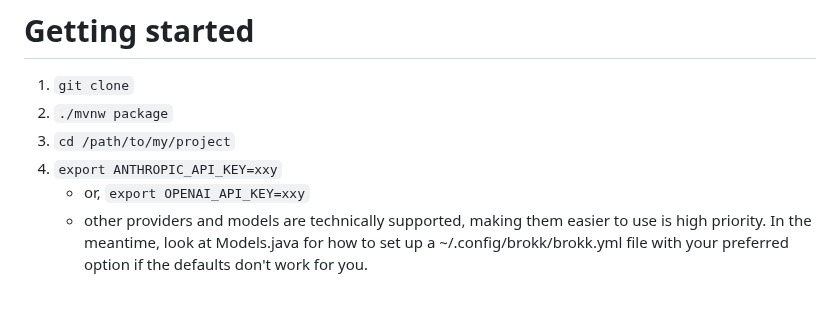
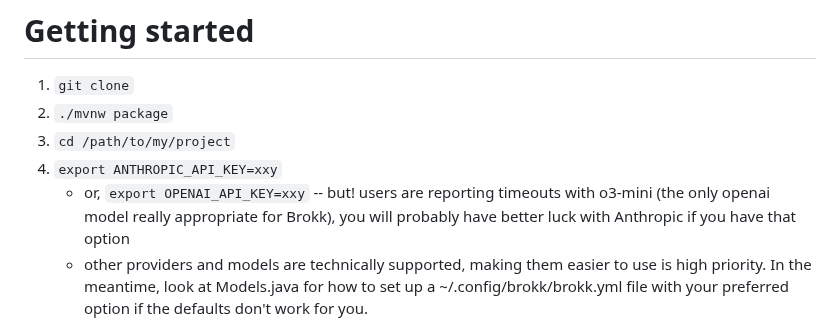
Before and after one commit to shannah/brokk, a Markdown page: README.md, the part around the change. Rendered like a GitHub page; blank space fills up the shorter version.

Commit message:
add note that o3-mini is slow rn

```diff
--- a/README.md
+++ b/README.md
@@ -52,7 +52,7 @@ and running a JDK then you should wait a bit longer.
 2. `./mvnw package`
 3. `cd /path/to/my/project`
 3. `export ANTHROPIC_API_KEY=xxy`
-   - or, `export OPENAI_API_KEY=xxy`
+   - or, `export OPENAI_API_KEY=xxy` -- but! users are reporting timeouts with o3-mini (the only openai model really appropriate for Brokk), you will probably have better luck with Anthropic if you have that option
    - other providers and models are technically supported, making them easier to use is high priority.
      In the meantime, look at Models.java for how to set up a ~/.config/brokk/brokk.yml file with
      your preferred option if the defaults don't work for you.
```
